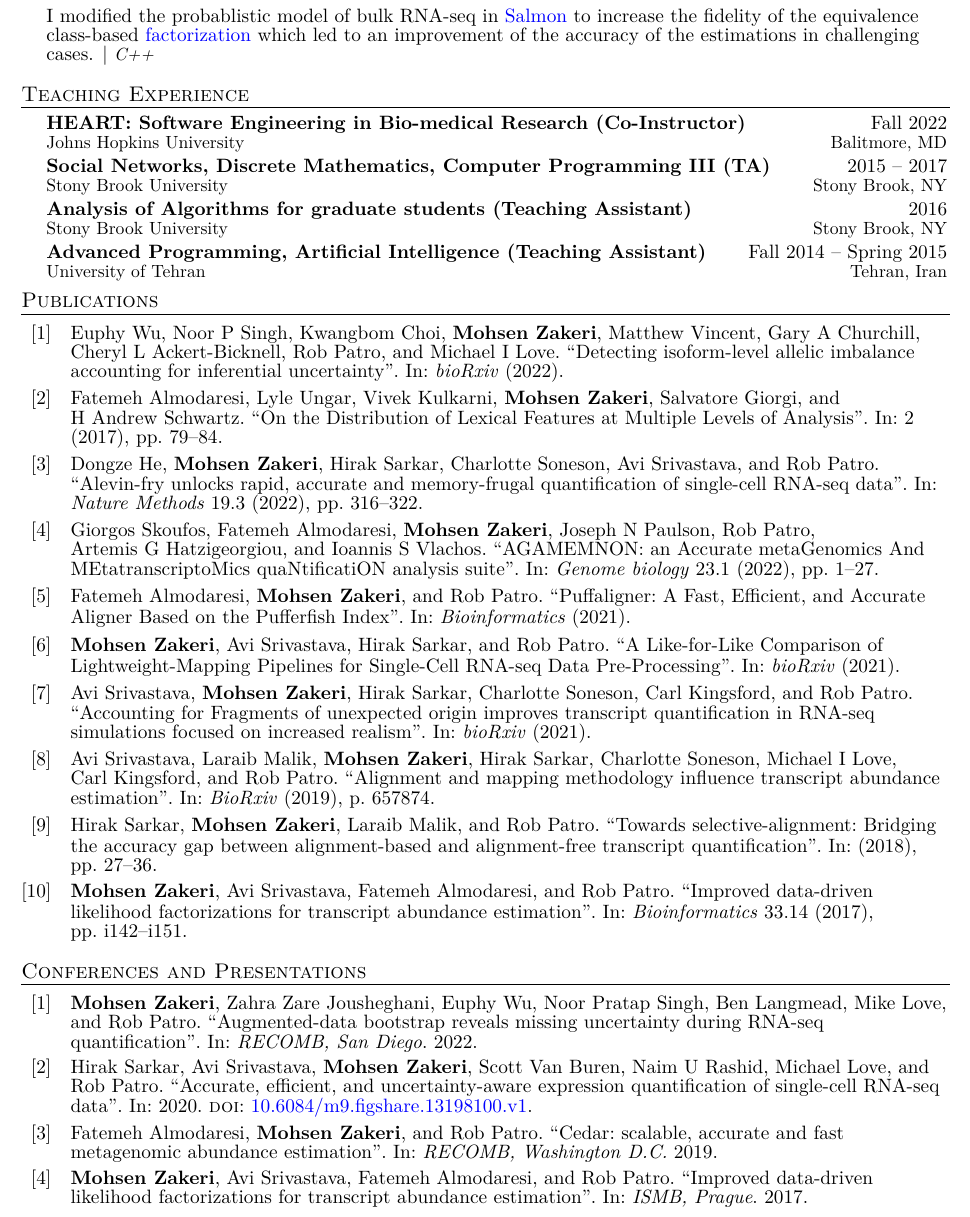
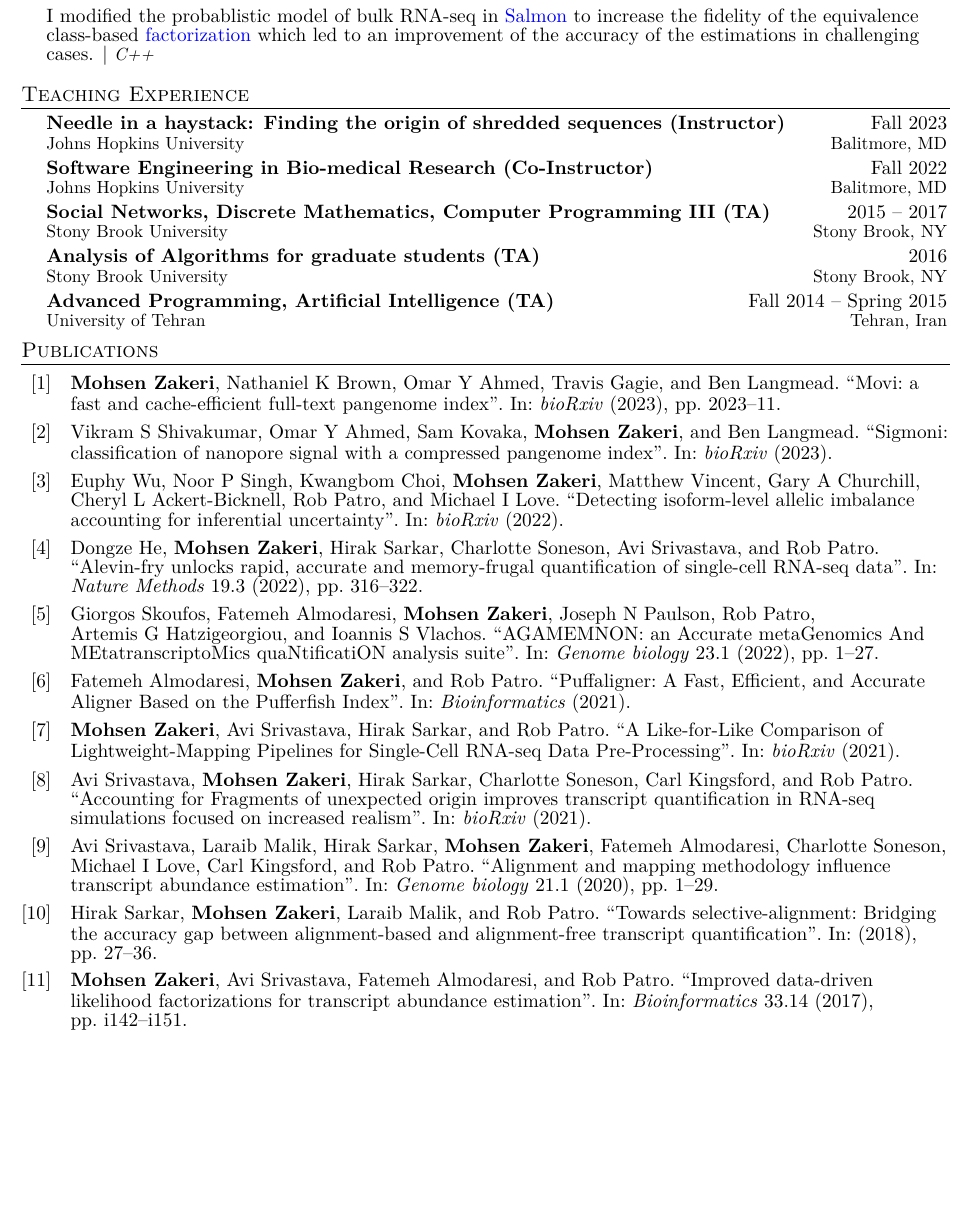
Before and after one commit to mohsenzakeri/my-cv, a LaTeX document (main.tex, which reads lib.bib): part of page 2 of 3 before the commit and part of page 2 of 2 after it, cut so that both start at the same text, the shorter picture padded with empty space. Compiled offline with pdfLaTeX.

Commit message:
december 2023 update

```diff
--- a/lib.bib
+++ b/lib.bib
@@ -7,0 +11,3 @@
+  journal={bioRxiv},
+  pages={2023--11},
+  year={2023},
@@ -8,10 +19,18 @@
+  title={Sigmoni: classification of nanopore signal with a compressed pangenome index},
+  author={Shivakumar, Vikram S and Ahmed, Omar Y and Kovaka, Sam and \textbf{Mohsen Zakeri} and Langmead, Ben},
+  journal={bioRxiv},
+  year={2023},
+  publisher={Cold Spring Harbor Laboratory Preprints},
+  sortname={2}
+}
+
 @article{wu2022detecting,
   title={Detecting isoform-level allelic imbalance accounting for inferential uncertainty},
   author={Wu, Euphy and Singh, Noor P and Choi, Kwangbom and \textbf{Mohsen Zakeri} and Vincent, Matthew and Churchill, Gary A and Ackert-Bicknell, Cheryl L and Patro, Rob and Love, Michael I},
   journal={bioRxiv},
   year={2022},
   publisher={Cold Spring Harbor Laboratory},
-  sortname={1}
+  sortname={3}
 }
 
 @article{he2022alevin,
@@ -61,4 +80,3 @@
   journal={bioRxiv},
   year={2021},
   publisher={Cold Spring Harbor Laboratory},
-  sortname={6}
@@ -68,11 +88,12 @@
   title={Alignment and mapping methodology influence transcript abundance estimation},
-  author={Srivastava, Avi and Malik, Laraib and \textbf{Mohsen Zakeri} and Sarkar, Hirak and Soneson, Charlotte and Love, Michael I and Kingsford, Carl and Patro, Rob},
-  journal={BioRxiv},
-  pages={657874},
-  year={2019},
-  publisher={Cold Spring Harbor Laboratory},
-  organization={submitted to Genome Biology},
-  sortname={7}
+  author={Srivastava, Avi and Malik, Laraib and Sarkar, Hirak and \textbf{Mohsen Zakeri} and Almodaresi, Fatemeh and Soneson, Charlotte and Love, Michael I and Kingsford, Carl and Patro, Rob},
+  journal={Genome biology},
+  volume={21},
+  number={1},
+  pages={1--29},
+  year={2020},
+  publisher={BioMed Central},
+  sortname={9}
 }
 
 @article{sarkar2018towards,
@@ -94,18 +115,18 @@
   pages={i142--i151},
   year={2017},
   publisher={Oxford University Press},
-  sortname={9}
+  sortname={91}
 }
 
-@article{almodaresi2017distribution,
-  title={On the Distribution of Lexical Features at Multiple Levels of Analysis},
-  author={Almodaresi, Fatemeh and Ungar, Lyle and Kulkarni, Vivek and \textbf{Mohsen Zakeri} and Giorgi, Salvatore and Schwartz, H Andrew},
-  booktitle={Proceedings of the 55th Annual Meeting of the Association for Computational Linguistics (Volume 2: Short Papers)},
-  volume={2},
-  pages={79--84},
-  year={2017},
-  sortname={10}
-}
+% @article{almodaresi2017distribution,
+%   title={On the Distribution of Lexical Features at Multiple Levels of Analysis},
+%   author={Almodaresi, Fatemeh and Ungar, Lyle and Kulkarni, Vivek and \textbf{Mohsen Zakeri} and Giorgi, Salvatore and Schwartz, H Andrew},
+%   booktitle={Proceedings of the 55th Annual Meeting of the Association for Computational Linguistics (Volume 2: Short Papers)},
+%   volume={2},
+%   pages={79--84},
+%   year={2017},
+%   sortname={92}
+% }
 
 @conference{Boots2022Poster,
   title={Augmented-data bootstrap reveals missing uncertainty during RNA-seq quantification},
--- a/main.tex
+++ b/main.tex
@@ -342,17 +342,21 @@ Remember to tailor the resume for to the position.
 %      {What}{When}
 %      {School}{Where}
   \CVSubheading
-  {HEART: Software Engineering in Bio-medical Research (Co-Instructor)}{Fall 2022}
+  {Needle in a haystack: Finding the origin of shredded sequences (Instructor)}{Fall 2023}
+  {Johns Hopkins University}{Balitmore, MD}
+
+  \CVSubheading
+  {Software Engineering in Bio-medical Research (Co-Instructor)}{Fall 2022}
   {Johns Hopkins University}{Balitmore, MD}
 
   \CVSubheading
       {Social Networks, Discrete Mathematics, Computer Programming III (TA)}{2015 -- 2017}
       {Stony Brook University}{Stony Brook, NY}
     \CVSubheading
-      {Analysis of Algorithms for graduate students (Teaching Assistant)}{2016}
+      {Analysis of Algorithms for graduate students (TA)}{2016}
       {Stony Brook University}{Stony Brook, NY}
     \CVSubheading
-      {Advanced Programming, Artificial Intelligence (Teaching Assistant)}{Fall 2014 -- Spring 2015}
+      {Advanced Programming, Artificial Intelligence (TA)}{Fall 2014 -- Spring 2015}
       {University of Tehran}{Tehran, Iran}
   \CVSubHeadingListEnd
 
@@ -385,16 +389,18 @@ Remember to tailor the resume for to the position.
 
 \section{Publications}
 \begin{refsection}
+\nocite{zakeri2023movi}
+\nocite{shivakumar2023sigmoni}
 \nocite{wu2022detecting}
 \nocite{he2022alevin}
 \nocite{skoufos2022agamemnon}
 \nocite{almodaresi2021puffaligner}
 \nocite{zakeri2021likeforlike}
 \nocite{srivastava2021accounting}
-\nocite{srivastava2019alignment}
+\nocite{srivastava2020alignment}
+\nocite{sarkar2018towards}
 \nocite{ismb2017factorization}
-\nocite{sarkar2018towards}
-\nocite{almodaresi2017distribution}
+%\nocite{almodaresi2017distribution}
 \printbibliography[heading = none]
 \end{refsection}
 
@@ -404,14 +410,14 @@ Again the title should have already been enough, but if it is necessary to add
 descriptions maintain the consistency from prior sections
 \end{comment}
 
-\section{Conferences and Presentations}
-\begin{refsection}
-\nocite{Boots2022Poster}
-\nocite{Sarkar2020}
-\nocite{CedarPoster2019}
-\nocite{zakeri2017poster}
-\printbibliography[heading = none]
-\end{refsection}
+% \section{Conferences and Presentations}
+% \begin{refsection}
+% \nocite{Boots2022Poster}
+% \nocite{Sarkar2020}
+% \nocite{CedarPoster2019}
+% \nocite{zakeri2017poster}
+% \printbibliography[heading = none]
+% \end{refsection}
 
 %-----HONORS AND AWARDS--------------------------------------------------------
 \section{Honors and Awards}
```
Also changed, not shown: lib.bib (30 more changed lines), main.tex (30 more changed lines), 2 other files.
